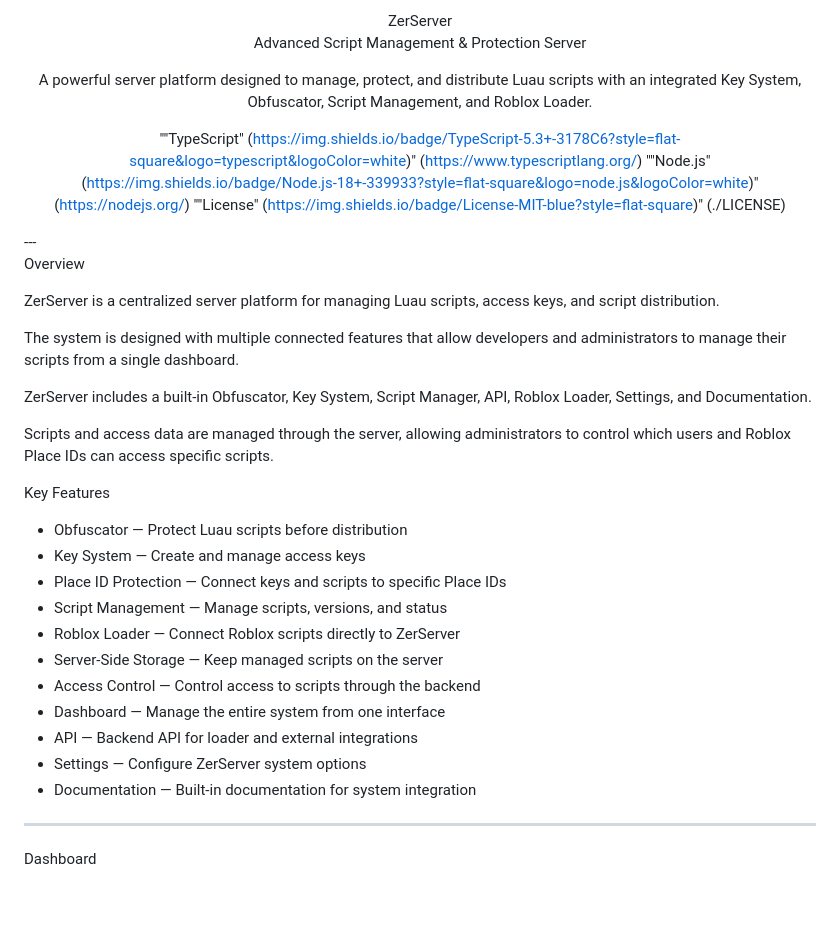
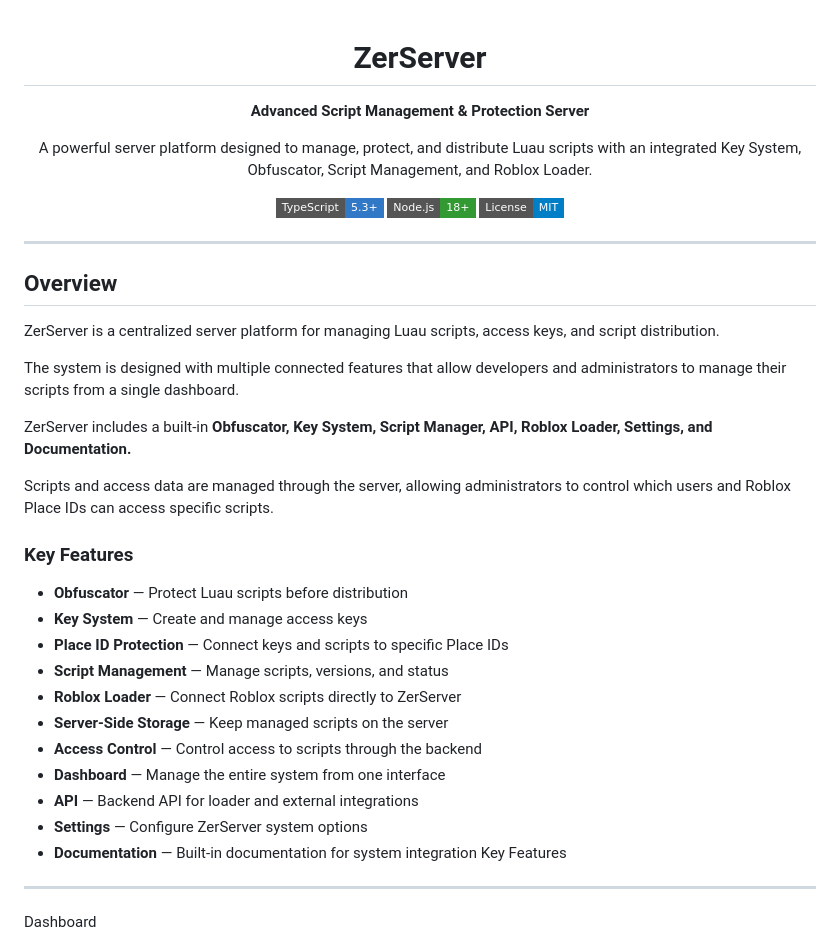
Before and after one commit to aaakjolaka299pp-wq/Obfus, a Markdown page: README.md, the part around the change. Drawn GitHub-style; badges without logos; blank space fills up the shorter version.

```diff
--- a/README.md
+++ b/README.md
@@ -1,38 +1,44 @@
-<div align="center">ZerServer
+<div align="center">
 
-Advanced Script Management & Protection Server
+# ZerServer
+
+**Advanced Script Management & Protection Server**
 
 A powerful server platform designed to manage, protect, and distribute Luau scripts with an integrated Key System, Obfuscator, Script Management, and Roblox Loader.
 
-""TypeScript" (https://img.shields.io/badge/TypeScript-5.3+-3178C6?style=flat-square&logo=typescript&logoColor=white)" (https://www.typescriptlang.org/)
-""Node.js" (https://img.shields.io/badge/Node.js-18+-339933?style=flat-square&logo=node.js&logoColor=white)" (https://nodejs.org/)
-""License" (https://img.shields.io/badge/License-MIT-blue?style=flat-square)" (./LICENSE)
+[![TypeScript](https://img.shields.io/badge/TypeScript-5.3+-3178C6?style=flat-square&logo=typescript&logoColor=white)](https://www.typescriptlang.org/)
+[![Node.js](https://img.shields.io/badge/Node.js-18+-339933?style=flat-square&logo=node.js&logoColor=white)](https://nodejs.org/)
+[![License](https://img.shields.io/badge/License-MIT-blue?style=flat-square)](./LICENSE)
 
-</div>---
+</div>
 
-Overview
+---
+
+## Overview
 
 ZerServer is a centralized server platform for managing Luau scripts, access keys, and script distribution.
 
 The system is designed with multiple connected features that allow developers and administrators to manage their scripts from a single dashboard.
 
-ZerServer includes a built-in Obfuscator, Key System, Script Manager, API, Roblox Loader, Settings, and Documentation.
+ZerServer includes a built-in **Obfuscator, Key System, Script Manager, API, Roblox Loader, Settings, and Documentation.**
 
 Scripts and access data are managed through the server, allowing administrators to control which users and Roblox Place IDs can access specific scripts.
 
+### Key Features
+
+- **Obfuscator** — Protect Luau scripts before distribution
+- **Key System** — Create and manage access keys
+- **Place ID Protection** — Connect keys and scripts to specific Place IDs
+- **Script Management** — Manage scripts, versions, and status
+- **Roblox Loader** — Connect Roblox scripts directly to ZerServer
+- **Server-Side Storage** — Keep managed scripts on the server
+- **Access Control** — Control access to scripts through the backend
+- **Dashboard** — Manage the entire system from one interface
+- **API** — Backend API for loader and external integrations
+- **Settings** — Configure ZerServer system options
+- **Documentation** — Built-in documentation for system integration
 Key Features
 
-- Obfuscator — Protect Luau scripts before distribution
-- Key System — Create and manage access keys
-- Place ID Protection — Connect keys and scripts to specific Place IDs
-- Script Management — Manage scripts, versions, and status
-- Roblox Loader — Connect Roblox scripts directly to ZerServer
-- Server-Side Storage — Keep managed scripts on the server
-- Access Control — Control access to scripts through the backend
-- Dashboard — Manage the entire system from one interface
-- API — Backend API for loader and external integrations
-- Settings — Configure ZerServer system options
-- Documentation — Built-in documentation for system integration
 
 ---
 
```
